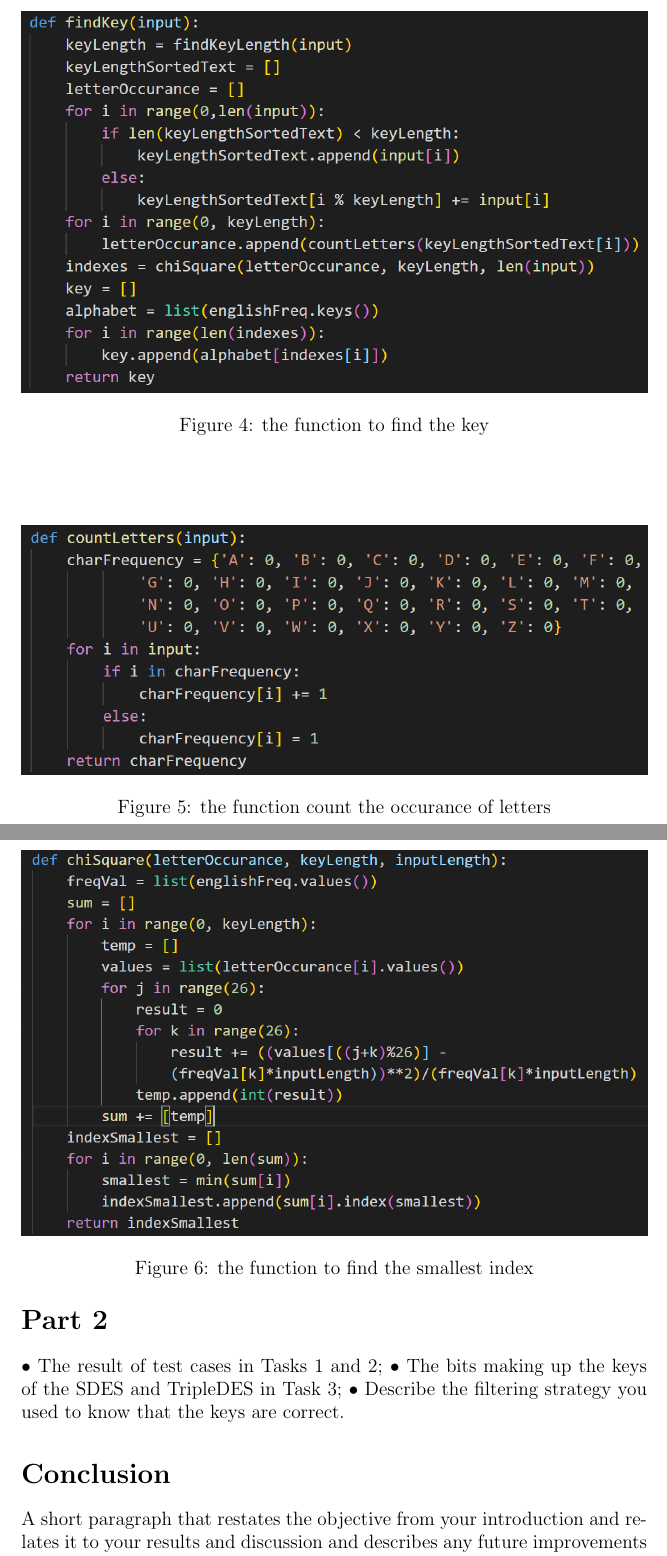
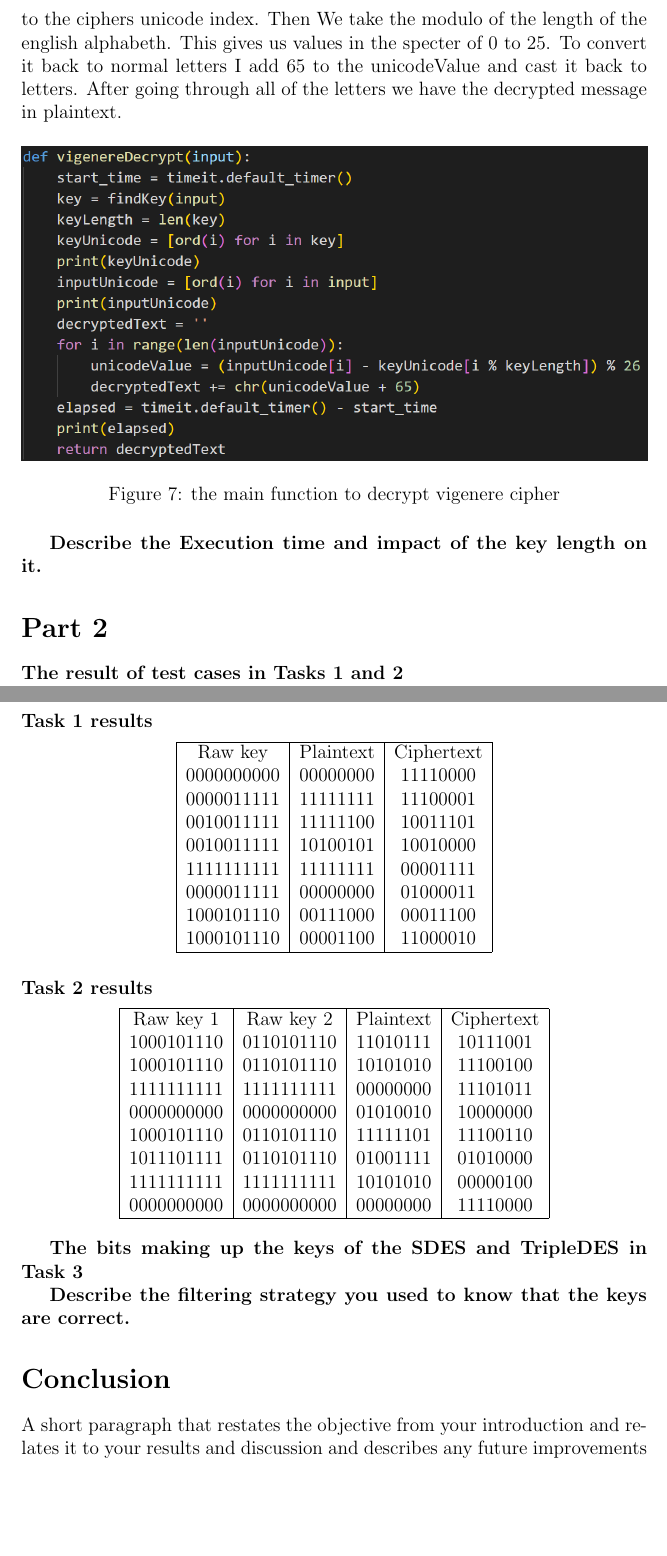
Before and after one commit to froydis98/DAT510, a LaTeX problem sheet (Assignment1/Report/report.tex): two parts of pages 6 and 7 of 7 before the commit and two parts of pages 8 and 9 of 9 after it, joined at a grey line, cut at the place of the change, the shorter picture padded with empty space. Compiled offline with pdfLaTeX.

Commit message:
Add tables from task 1 and 2 and finnish writing about vigenere

```diff
--- a/Assignment1/Report/report.tex
+++ b/Assignment1/Report/report.tex
@@ -1,6 +1,7 @@
 \documentclass[12pt, letterpaper]{article}
 \usepackage[english]{babel}
 \usepackage{graphicx}
+\usepackage{float}
 
 \title{DAT510 - Assignment 1}
 \author{Frøydis Jørgensen}
@@ -67,12 +68,13 @@ Now that we know the length of the key we have to find the actual key. We know t
 \\ \\
 As can see in the first for-loop in Figure \ref{fig:findKey}, I split my cipher in 8 strings, so I get a string witch consist of index [0,8,16,24 ...], [1,9,17, 25 ..], [2,10, 18, 26, ...] and so on. Then I count the occurance of every letter in each of these 8 strings. To do that I use the function \textit{countLetters} as shown in Figure \ref{fig:countLetters}. When I have the letter occurances I send the letter occurances to performe the chi-square statistic and compare it to the english letter frequency.
 
-\begin{figure}
+\begin{figure}[H]
   \includegraphics[width=\linewidth]{code_snippets/findKey.PNG}
   \caption{the function to find the key}
   \label{fig:findKey}
 \end{figure}
-\begin{figure}
+
+\begin{figure}[H]
   \includegraphics[width=\linewidth]{code_snippets/countLetters.PNG}
   \caption{the function count the occurance of letters}
   \label{fig:countLetters}
@@ -84,16 +86,64 @@ Where i is going through all of the letters in the english alphabeth so that \te
 
-\begin{figure}
+\begin{figure}[H]
   \includegraphics[width=\linewidth]{code_snippets/chiSquare.PNG}
   \caption{the function to find the smallest index}
   \label{fig:chiSquare}
 \end{figure}
 
-With the knowledge of what the key is, the only thing that is lest is to decrypt the actual text.
+With the knowledge of what the key is, the only thing that is lest is to decrypt the cipher by using the key. A Vingere Cipher is decrypted by only using substitution, therefore it is an easy process of decrypting it when you know the key. As shown in Figure \ref{fig:vigenereDecrypt} I convert the key and the input into a lists of unicodes. Unicode is a superset of ASCII. I go through the cipherUnicode value by value and substract it by the keyUnicode that belongs to the ciphers unicode index. Then We take the modulo of the length of the english alphabeth. This gives us values in the specter of 0 to 25. To convert it back to normal letters I add 65 to the unicodeValue and cast it back to letters. After going through all of the letters we have the decrypted message in plaintext.
+
+\begin{figure}[H]
+  \includegraphics[width=\linewidth]{code_snippets/vigenereDecrypt.PNG}
+  \caption{the main function to decrypt vigenere cipher}
+  \label{fig:vigenereDecrypt}
+\end{figure}
+
+\textbf{Describe the Execution time and impact of the key length on it.}
+
 
 \section*{Part 2}
-• The result of test cases in Tasks 1 and 2;
-• The bits making up the keys of the SDES and TripleDES in Task 3;
-• Describe the filtering strategy you used to know that the keys are correct.
+\textbf{The result of test cases in Tasks 1 and 2}
+
+\subsubsection*{Task 1 results}
+\begin{center}
+\begin{tabular}{ |c|c|c| }
+ \hline
+ Raw key & Plaintext & Ciphertext \\
+ 0000000000 & 00000000 & 11110000 \\
+ 0000011111 & 11111111 & 11100001 \\
+ 0010011111 & 11111100 & 10011101 \\
+ 0010011111 & 10100101 & 10010000 \\
+ 1111111111 & 11111111 & 00001111 \\
+ 0000011111 & 00000000 & 01000011 \\
+ 1000101110 & 00111000 & 00011100 \\
+ 1000101110 & 00001100 & 11000010 \\
+ \hline
+\end{tabular}
+\end{center}
+
+\subsubsection*{Task 2 results}
+\begin{center}
+\begin{tabular}{ |c|c|c|c| }
+ \hline
+ Raw key 1 & Raw key 2 & Plaintext & Ciphertext \\
+1000101110 & 0110101110 & 11010111 & 10111001 \\
+1000101110 & 0110101110 & 10101010 & 11100100 \\
+1111111111 & 1111111111 & 00000000 & 11101011 \\
+0000000000 & 0000000000 & 01010010 & 10000000 \\
+1000101110 & 0110101110 & 11111101 & 11100110 \\
+1011101111 & 0110101110 & 01001111 & 01010000 \\
+1111111111 & 1111111111 & 10101010 & 00000100 \\
+0000000000 & 0000000000 & 00000000 & 11110000\\
+ \hline
+\end{tabular}
+\end{center}
+
+
+
+\textbf{The bits making up the keys of the SDES and TripleDES in Task 3}
+
+
+\textbf{Describe the filtering strategy you used to know that the keys are correct.}
 
 \section*{Conclusion}
 A short paragraph that restates the objective from your introduction and relates it to your results and discussion and describes any future improvements on your techniques that you would recommend.
```
Also changed, not shown: Assignment1/Report/code_snippets/vigenereDecrypt.PNG (added), Assignment1/Report/report.pdf, Assignment1/Report/report.tex (8 more changed lines), 4 other files.
